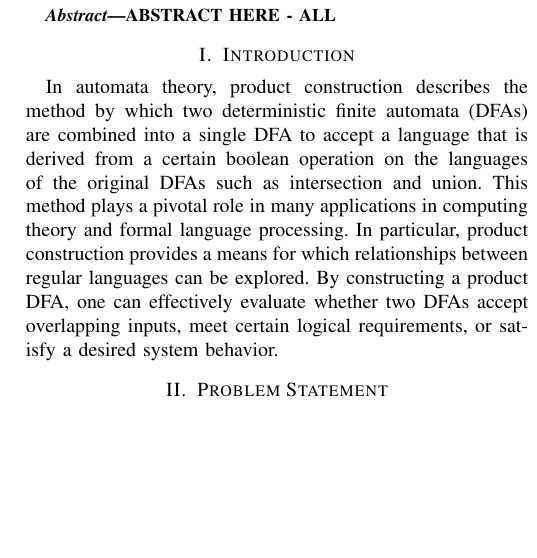
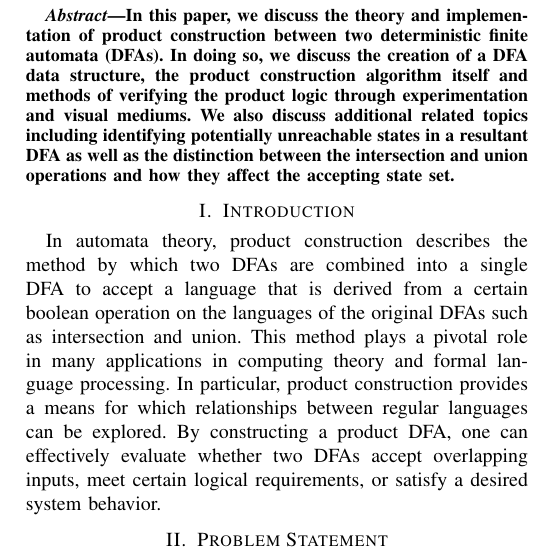
Before and after one commit to resistiv/CS575-S25-Group3FinalProject, a LaTeX paper (paper/Childers, Connors, NeSmith - CS 575 Final Paper - Product Construction.tex): part of one column of page 1 of 6, cut at the place of the change, the shorter picture padded with empty space. Compiled offline with pdfLaTeX; a missing font is replaced by an installed copy or a similar font; a LaTeX package or settings file that is missing is left out.

Commit message:
abstract

```diff
--- a/paper/Childers, Connors, NeSmith - CS 575 Final Paper - Product Construction.tex
+++ b/paper/Childers, Connors, NeSmith - CS 575 Final Paper - Product Construction.tex
@@ -55,11 +55,11 @@ klnesmith@crimson.ua.edu}
 \maketitle
 
 \begin{abstract}
-ABSTRACT HERE - ALL
+In this paper, we discuss the theory and implementation of product construction between two deterministic finite automata (DFAs). In doing so, we discuss the creation of a DFA data structure, the product construction algorithm itself and methods of verifying the product logic through experimentation and visual mediums. We also discuss additional related topics including identifying potentially unreachable states in a resultant DFA as well as the distinction between the intersection and union operations and how they affect the accepting state set.
 \end{abstract}
 
 \section{Introduction}
-In automata theory, product construction describes the method by which two deterministic finite automata (DFAs) are combined into a single DFA to accept a language that is derived from a certain boolean operation on the languages of the original DFAs such as intersection and union. This method plays a pivotal role in many applications in computing theory and formal language processing. In particular, product construction provides a means for which relationships between regular languages can be explored. By constructing a product DFA, one can effectively evaluate whether two DFAs accept overlapping inputs, meet certain logical requirements, or satisfy a desired system behavior.
+In automata theory, product construction describes the method by which two DFAs are combined into a single DFA to accept a language that is derived from a certain boolean operation on the languages of the original DFAs such as intersection and union. This method plays a pivotal role in many applications in computing theory and formal language processing. In particular, product construction provides a means for which relationships between regular languages can be explored. By constructing a product DFA, one can effectively evaluate whether two DFAs accept overlapping inputs, meet certain logical requirements, or satisfy a desired system behavior.
 
 \section{Problem Statement}
 While the process of DFA product construction is a well understood concept in automata theory, the manual computation of a product DFA can become extremely complex and error-prone as the size of the DFAs involved increase. Additionally, the intricacy of these product DFAs can often complicate the process of verifying logical operations like the intersection and union of different automata. This sparks the need for a programmatic solution capable of systematically identifying the product states and transitions, simulating the traversal of a DFA given an input string and presenting the resulting automaton in a clear and interpretable form. This work addresses the lack of available resources regarding this issue by detailing the implementation and formal proof for product construction in Python, along with its potential use cases in verifying logical expressions.
```
